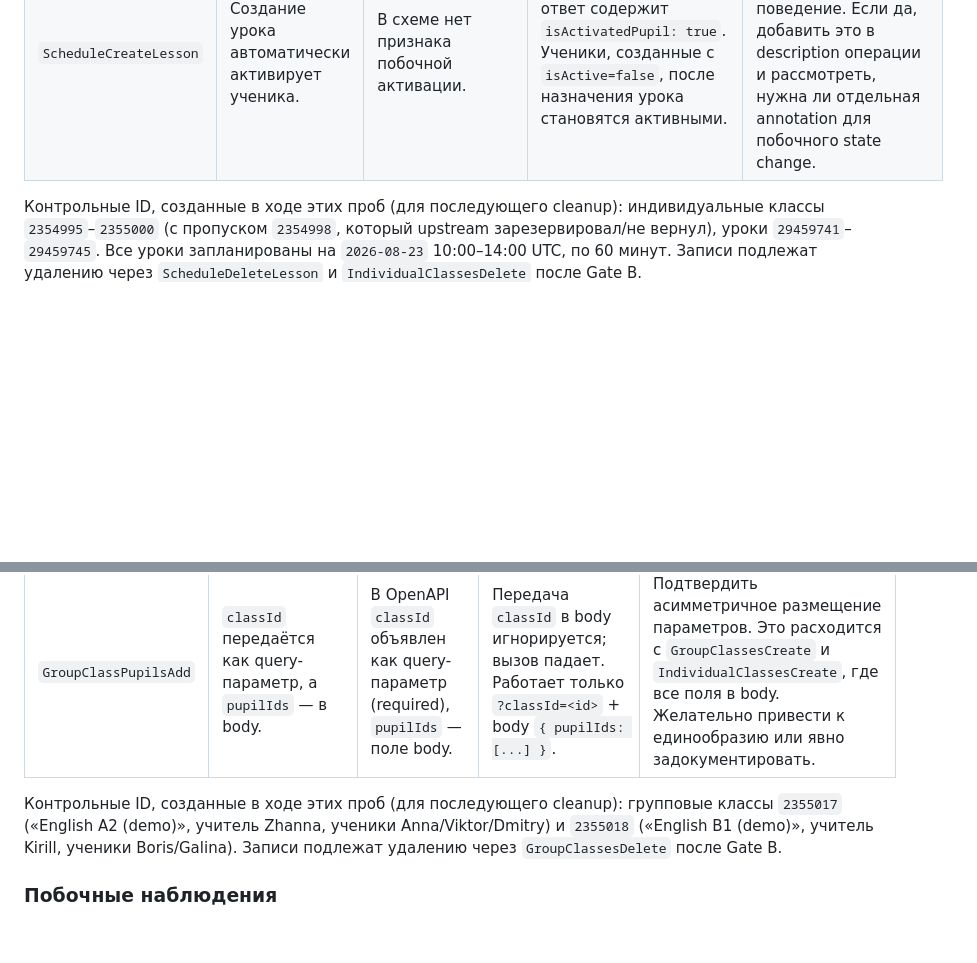
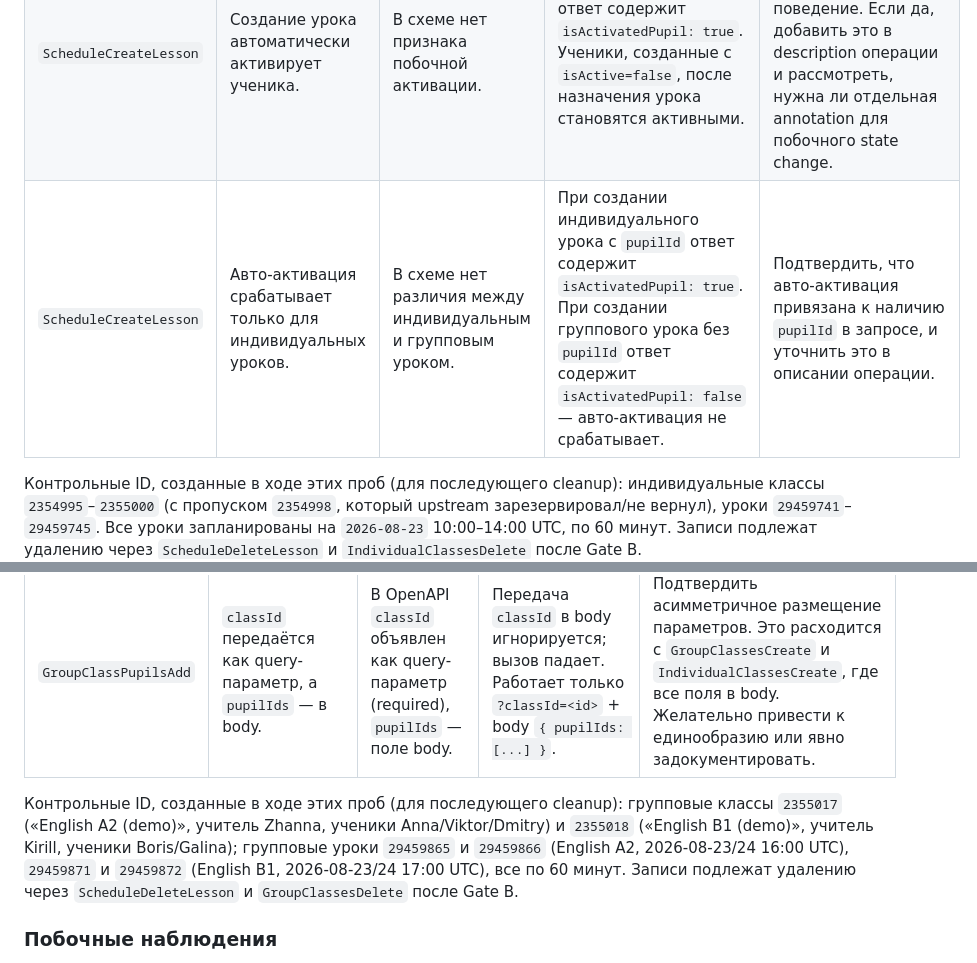
Before and after one commit to capitanes/edvibe-school-mcp, a Markdown page: CONTEXT.md, 2 parts joined by grey strips. Drawn GitHub-style; blank space fills up the shorter version.

Commit message:
Document ScheduleCreateLesson pupil activation scope and add group lesson ids
Live probes on 2026-08-22 against https://edvibe.com showed that
ScheduleCreateLesson returns isActivatedPupil=true only for individual
lessons that include pupilId, and isActivatedPupil=false for group
lessons without pupilId. This refines the earlier observation that
"creating a lesson activates the pupil" — the activation is tied to the
presence of pupilId, not to the operation itself.

CONTEXT.md:
  - New row in the ScheduleCreateLesson observation table records the
    individual-vs-group distinction with an upstream wording, observed
    behavior, and product/engineering question.
  - Cleanup list extended with group lesson ids 29459865, 29459866
    (English A2, 2026-08-23/24 16:00 UTC) and 29459871, 29459872
    (English B1, 2026-08-23/24 17:00 UTC), all 60 min, scheduled for
    removal via ScheduleDeleteLesson after Gate B.

Generated with [Devin](https://devin.ai)

Co-Authored-By: Devin <158243242+devin-ai-integration[bot]@users.noreply.github.com>

```diff
--- a/CONTEXT.md
+++ b/CONTEXT.md
@@ -110,6 +110,7 @@ MCP-сервер обязан считать `HTTP 200` вместе с `isSucce
 |---|---|---|---|---|
 | `ScheduleCreateLesson` | Поле `groupId` принимает ID любого класса, не только группового. | Описание: «Идентификатор группы». | Передача `classId` от `IndividualClassesCreate` принимается и создаёт урок в индивидуальном классе. | Подтвердить, что `groupId` — это ID любого класса; обновить описание в OpenAPI на «Идентификатор класса (группового или индивидуального)». |
 | `ScheduleCreateLesson` | Создание урока автоматически активирует ученика. | В схеме нет признака побочной активации. | Каждый успешный ответ содержит `isActivatedPupil: true`. Ученики, созданные с `isActive=false`, после назначения урока становятся активными. | Подтвердить, что авто-активация — документированное поведение. Если да, добавить это в description операции и рассмотреть, нужна ли отдельная annotation для побочного state change. |
+| `ScheduleCreateLesson` | Авто-активация срабатывает только для индивидуальных уроков. | В схеме нет различия между индивидуальным и групповым уроком. | При создании индивидуального урока с `pupilId` ответ содержит `isActivatedPupil: true`. При создании группового урока без `pupilId` ответ содержит `isActivatedPupil: false` — авто-активация не срабатывает. | Подтвердить, что авто-активация привязана к наличию `pupilId` в запросе, и уточнить это в описании операции. |
 
 Контрольные ID, созданные в ходе этих проб (для последующего cleanup): индивидуальные классы `2354995`–`2355000` (с пропуском `2354998`, который upstream зарезервировал/не вернул), уроки `29459741`–`29459745`. Все уроки запланированы на `2026-08-23` 10:00–14:00 UTC, по 60 минут. Записи подлежат удалению через `ScheduleDeleteLesson` и `IndividualClassesDelete` после Gate B.
 
@@ -121,7 +122,7 @@ MCP-сервер обязан считать `HTTP 200` вместе с `isSucce
 |---|---|---|---|---|
 | `GroupClassPupilsAdd` | `classId` передаётся как query-параметр, а `pupilIds` — в body. | В OpenAPI `classId` объявлен как query-параметр (required), `pupilIds` — поле body. | Передача `classId` в body игнорируется; вызов падает. Работает только `?classId=<id>` + body `{ pupilIds: [...] }`. | Подтвердить асимметричное размещение параметров. Это расходится с `GroupClassesCreate` и `IndividualClassesCreate`, где все поля в body. Желательно привести к единообразию или явно задокументировать. |
 
-Контрольные ID, созданные в ходе этих проб (для последующего cleanup): групповые классы `2355017` («English A2 (demo)», учитель Zhanna, ученики Anna/Viktor/Dmitry) и `2355018` («English B1 (demo)», учитель Kirill, ученики Boris/Galina). Записи подлежат удалению через `GroupClassesDelete` после Gate B.
+Контрольные ID, созданные в ходе этих проб (для последующего cleanup): групповые классы `2355017` («English A2 (demo)», учитель Zhanna, ученики Anna/Viktor/Dmitry) и `2355018` («English B1 (demo)», учитель Kirill, ученики Boris/Galina); групповые уроки `29459865` и `29459866` (English A2, 2026-08-23/24 16:00 UTC), `29459871` и `29459872` (English B1, 2026-08-23/24 17:00 UTC), все по 60 минут. Записи подлежат удалению через `ScheduleDeleteLesson` и `GroupClassesDelete` после Gate B.
 
 ### Побочные наблюдения
 
```
